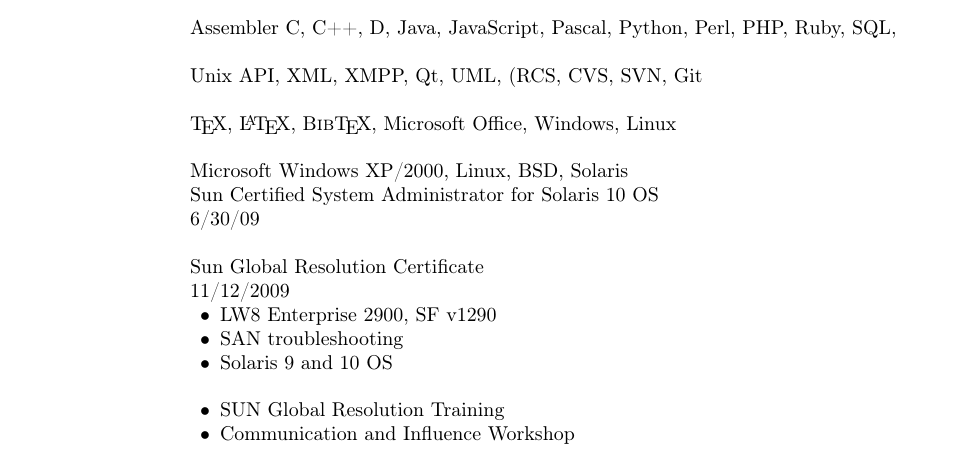
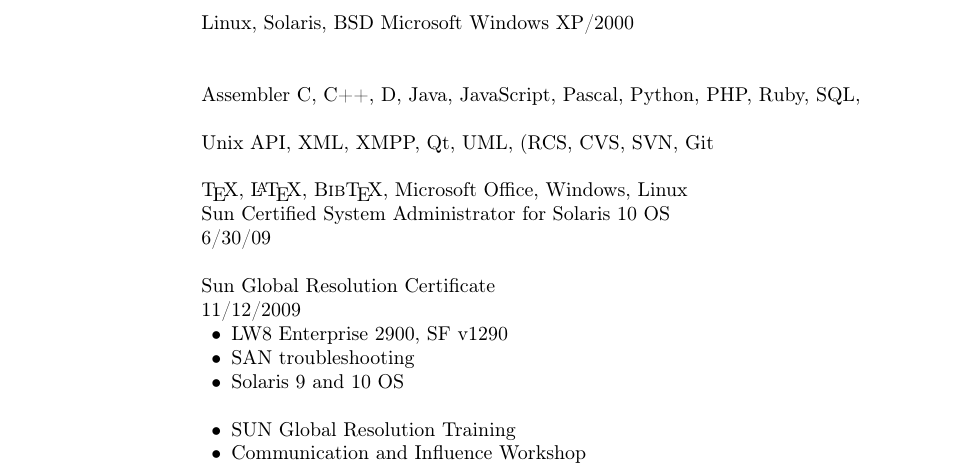
Before and after one commit to esimionato/cv, a LaTeX CV (cv.tex): part of the page before the commit and part of page 2 of 2 after it, cut at the place of the change. Compiled offline with pdfLaTeX; a LaTeX package or settings file that is missing is left out.

Commit message:
Improvements.

```diff
--- a/cv.tex
+++ b/cv.tex
@@ -68,7 +68,7 @@
 \usepackage[paper=a4paper,
             %includefoot, % Uncomment to put page number above margin
             marginparwidth=27.5mm,    % Length of section titles
-            marginparsep=1.5mm,       % Space between titles and text
+            marginparsep=3.5mm,       % Space between titles and text
             margin=25mm,              % 25mm margins
             includemp]{geometry}
 
@@ -398,15 +396,40 @@
 
 \blankline
 
+%pl \subsection{Administracja}
+%en \subsection{Administration}
+  Linux, Solaris, BSD
+%en and other UNIX variants;
+%pl i inne warianty systemu UNIX;
+Microsoft Windows XP/2000
+%pl sieci TCP/IP;
+%en TCP/IP networks;
+%pl usługi sieciowe (Apache, XMPP, email, SVN i inne)
+%en network services (Apache, XMPP, email, SVN and other)
+
+\blankline
+
+%en \subsection{Hardware Support}
+%pl \subsection{Diagnoza Sprzętu}
+%pl Doświadczenie w diagnozie i administracji serwerami
+%pl oraz sprzętem peryferyjnym, ze szczególnym uwzględnieniem
+%pl rozwiązań firmy \href{http://sun.com}{SUN Microsystems}
+%pl (patrz szkolenia)
+%en Experienced in general troubleshooting and administration of
+%en servers and peripheral hardware, especially
+%en \href{http://sun.com}{SUN Microsystems} solutions (see courses).
+
+\blankline
+
 %en \subsection{Programming languages}
 %pl \subsection{Języki programowania}
 Assembler
 %pl (głównie x86),
 %en (mostly x86),
-C, C++, D, Java, JavaScript, Pascal, Python, Perl, PHP, Ruby,
+C, C++, D, Java, JavaScript, Pascal, Python, PHP, Ruby,
+SQL,
 %en UNIX shell scripting,
 %pl skrypty powłoki UNIX
-SQL,
 %pl i inne
 %en and others
 
@@ -442,29 +465,6 @@
 %pl OS X i
  Linux
 %en platforms
-
-\blankline
-
-%pl \subsection{Administracja}
-%en \subsection{Administration}
- Microsoft Windows XP/2000, Linux, BSD,
-        Solaris
-%en and other UNIX variants;
-%pl i inne warianty systemu UNIX;
-%pl sieci TCP/IP;
-%en TCP/IP networks;
-%pl usługi sieciowe (apache, XMPP, email, SVN i inne)
-%en network services (apache, XMPP, email, SVN and other)
-
-%en \subsection{Hardware Support}
-%pl \subsection{Diagnoza Sprzętu}
-%pl Doświadczenie w diagnozie i administracji serwerami
-%pl oraz sprzętem peryferyjnym, ze szczególnym uwzględnieniem
-%pl rozwiązań firmy \href{http://sun.com}{SUN Microsystems}
-%pl (patrz szkolenia)
-%en Experienced in general troubleshooting and administration of
-%en servers and peripheral hardware, especially
-%en \href{http://sun.com}{SUN Microsystems} solutions (see courses).
 
 %en \section{Certificates}
 %pl \section{Certyfikaty}
```
Also changed, not shown: Makefile, cv.tex (70 more changed lines).
